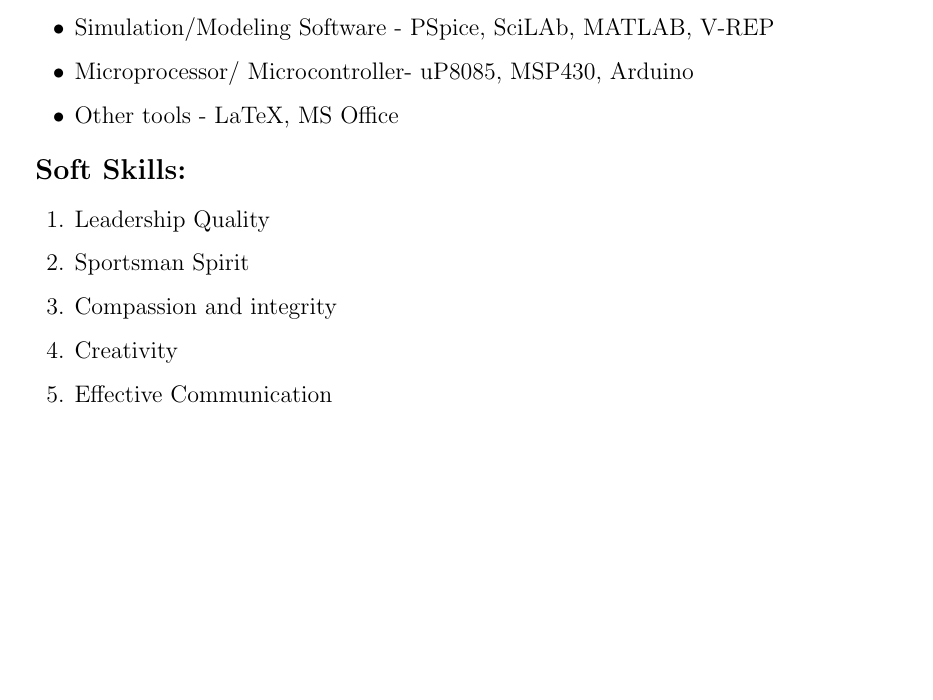
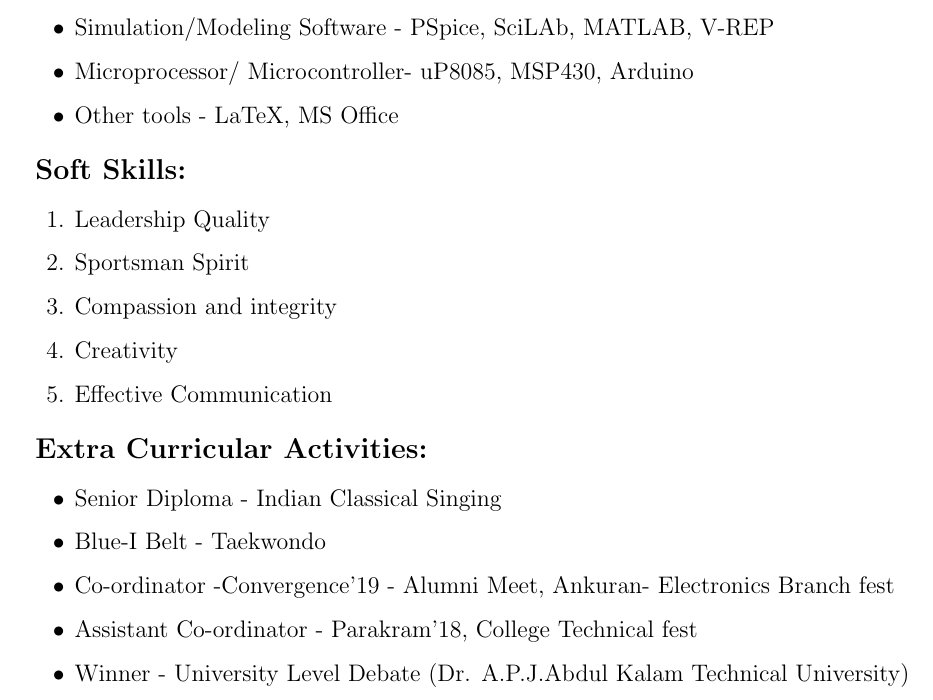
Before and after one commit to vjyotsnasharma/Jyotsna-Sharma---Resume, a LaTeX CV (Resume - Jyotsna Sharma.tex): part of page 2 of 2, cut so that both start at the same text, the shorter picture padded with empty space. Compiled offline with pdfLaTeX.

Commit message:
Update Resume - Jyotsna Sharma.tex

```diff
--- a/Resume - Jyotsna Sharma.tex
+++ b/Resume - Jyotsna Sharma.tex
@@ -71,4 +71,12 @@ e-Mail ID: vjyotsnasharma@gmail.com\\
 		\item Creativity
 		\item Effective Communication
 	\end {enumerate}
+\begin {flushleft} \Large \textbf{ Extra Curricular Activities:} \end{flushleft}
+	\begin {itemize}
+		\item Senior Diploma - Indian Classical Singing
+		\item Blue-I Belt - Taekwondo
+		\item Co-ordinator -Convergence'19 - Alumni Meet, Ankuran- Electronics Branch fest
+		\item Assistant Co-ordinator - Parakram'18, College Technical fest
+		\item Winner - University Level Debate (Dr. A.P.J.Abdul Kalam Technical University)
+	\end {itemize}
 \end {document}
```
